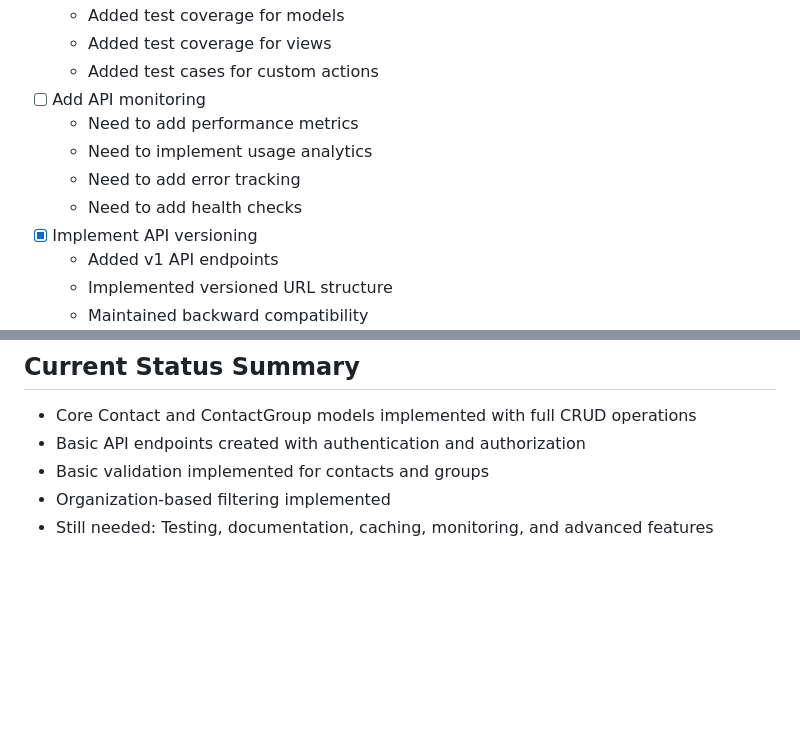
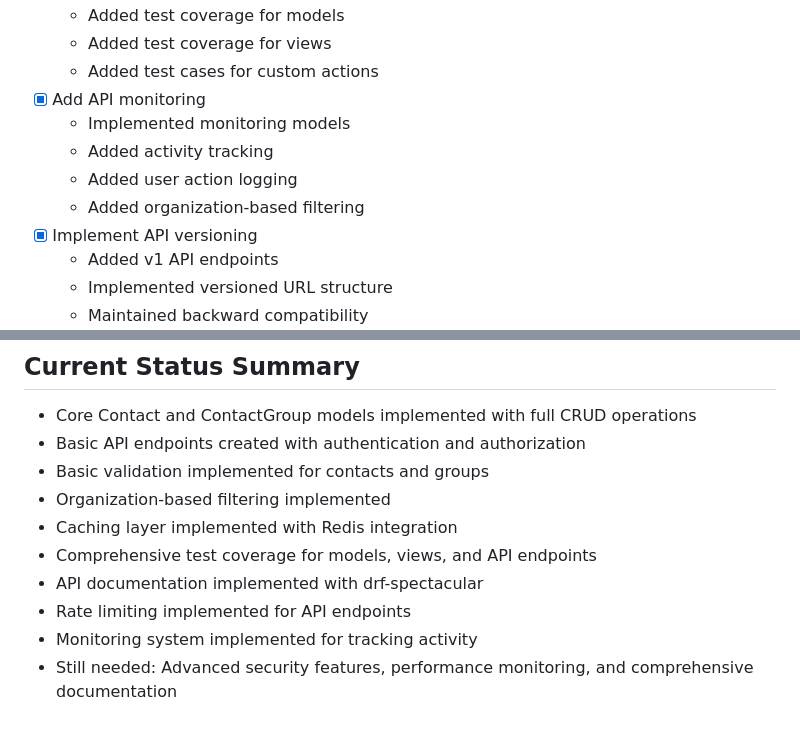
Before and after one commit to devalees/backend, a Markdown page: docs/contacts/IMPLEMENTATION_STEPS.md, 2 parts joined by grey strips. Rendered like a GitHub page; blank space fills up the shorter version.

Commit message:
update contact app docs

```diff
--- a/docs/contacts/IMPLEMENTATION_STEPS.md
+++ b/docs/contacts/IMPLEMENTATION_STEPS.md
@@ -123,11 +123,11 @@
   - Added test coverage for models
   - Added test coverage for views
   - Added test cases for custom actions
-- [ ] Add API monitoring
-  - Need to add performance metrics
-  - Need to implement usage analytics
-  - Need to add error tracking
-  - Need to add health checks
+- [x] Add API monitoring
+  - Implemented monitoring models
+  - Added activity tracking
+  - Added user action logging
+  - Added organization-based filtering
 - [x] Implement API versioning
   - Added v1 API endpoints
   - Implemented versioned URL structure
@@ -197,4 +197,9 @@
 - Basic API endpoints created with authentication and authorization
 - Basic validation implemented for contacts and groups
 - Organization-based filtering implemented
-- Still needed: Testing, documentation, caching, monitoring, and advanced features
+- Caching layer implemented with Redis integration
+- Comprehensive test coverage for models, views, and API endpoints
+- API documentation implemented with drf-spectacular
+- Rate limiting implemented for API endpoints
+- Monitoring system implemented for tracking activity
+- Still needed: Advanced security features, performance monitoring, and comprehensive documentation
```
Also changed, not shown: other parts of docs/contacts/IMPLEMENTATION_STEPS.md (+18 -18 lines).
